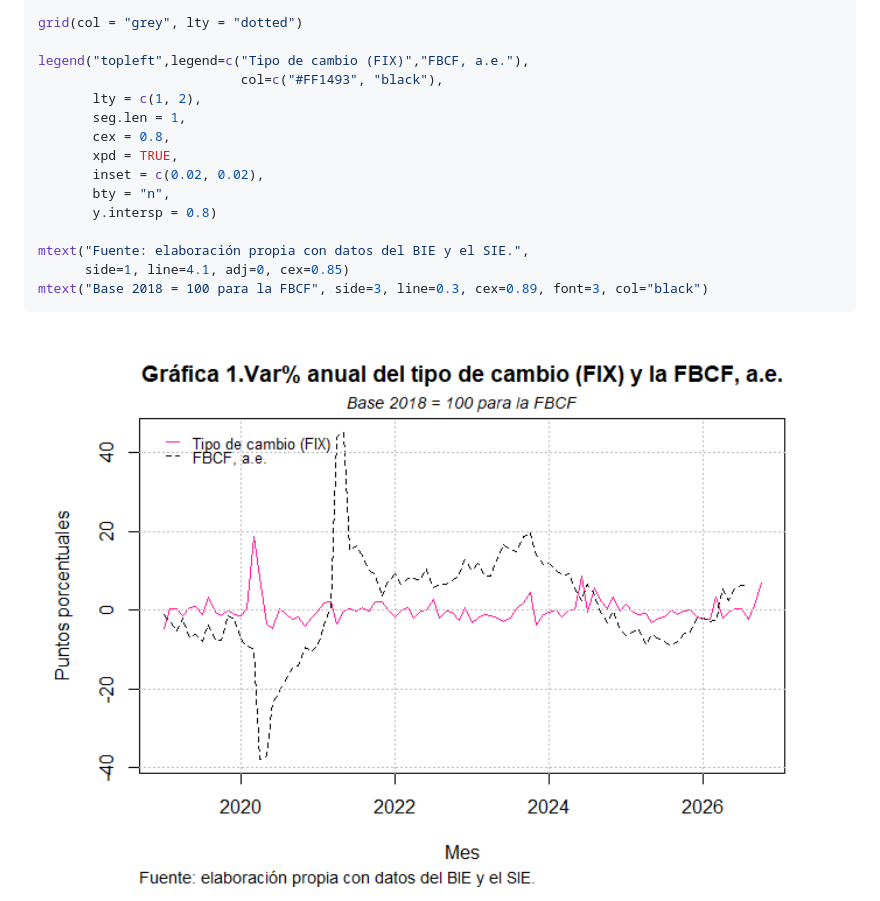
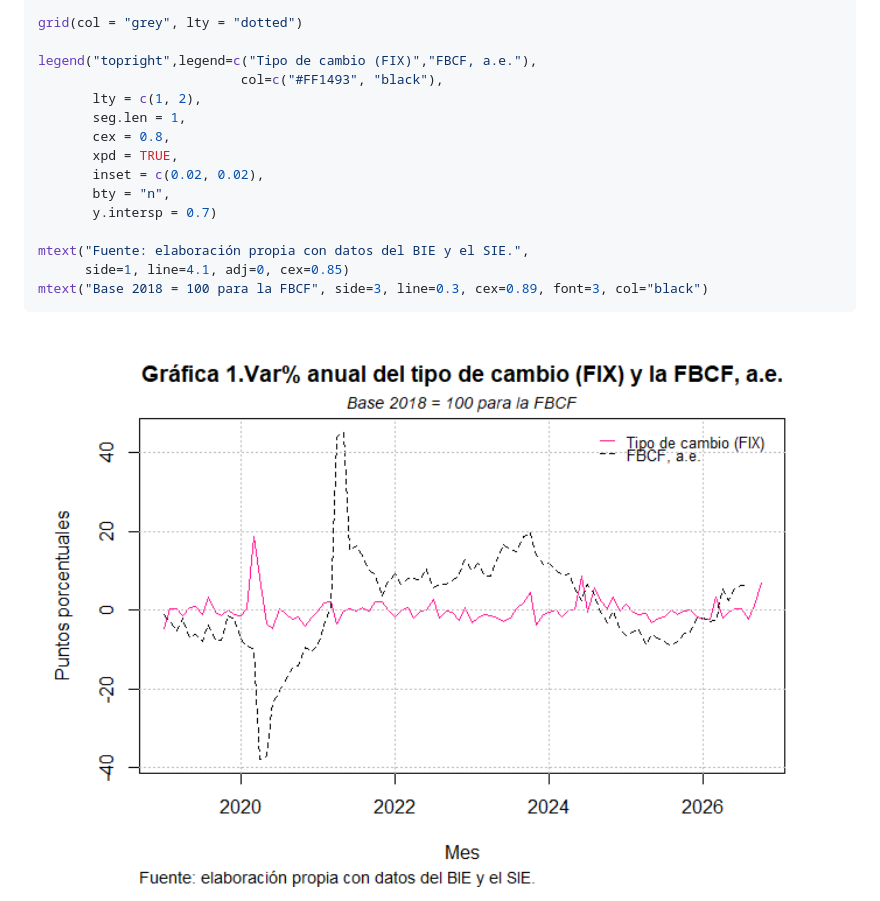
Before and after one commit to carrascofernando032/seriesMX, a Markdown page: README.md, the part around the change. Rendered like a GitHub page; pictures changed too: man/figures/README-ejemplo-integracion-series-1.png.

Commit message:
Fix README examples

```diff
--- a/README.md
+++ b/README.md
@@ -193,7 +193,7 @@ ts.plot((serie_ts<- ts(data = (fix_fbcf%>%
 
 grid(col = "grey", lty = "dotted")
 
-legend("topleft",legend=c("Tipo de cambio (FIX)","FBCF, a.e."),
+legend("topright",legend=c("Tipo de cambio (FIX)","FBCF, a.e."),
                           col=c("#FF1493", "black"),
        lty = c(1, 2),
        seg.len = 1,
@@ -201,7 +201,7 @@ legend("topleft",legend=c("Tipo de cambio (FIX)","FBCF, a.e."),
        xpd = TRUE,
        inset = c(0.02, 0.02),
        bty = "n",
-       y.intersp = 0.8)
+       y.intersp = 0.7)
 
 mtext("Fuente: elaboración propia con datos del BIE y el SIE.",
       side=1, line=4.1, adj=0, cex=0.85)
```
Also changed, not shown: 1 other file.
